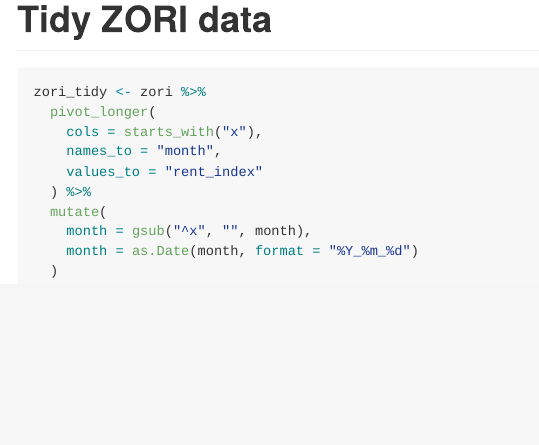
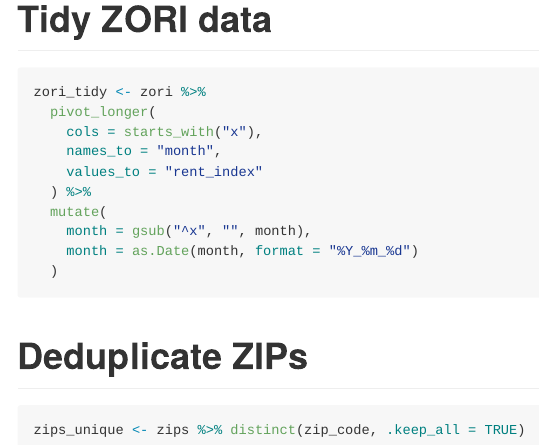
Before and after one commit to XiuhongFan/p8105DS_hw2_xf2302, an R Markdown document (p8105_hw2_xf2302.Rmd): the page in a window 1100 px wide, from 6230 px down. The pictures show the output file p8105_hw2_xf2302.md that the author committed with the source, drawn offline in the style of GitHub.

Commit message:
Deduplicate ZIPs

````diff
--- a/p8105_hw2_xf2302.Rmd
+++ b/p8105_hw2_xf2302.Rmd
@@ -159,3 +159,7 @@ zori_tidy <- zori %>%
     month = as.Date(month, format = "%Y_%m_%d")
   )
 ```
+# Deduplicate ZIPs
+```{r}
+zips_unique <- zips %>% distinct(zip_code, .keep_all = TRUE)
+```
````
Also changed, not shown: p8105_hw2_xf2302.md.
